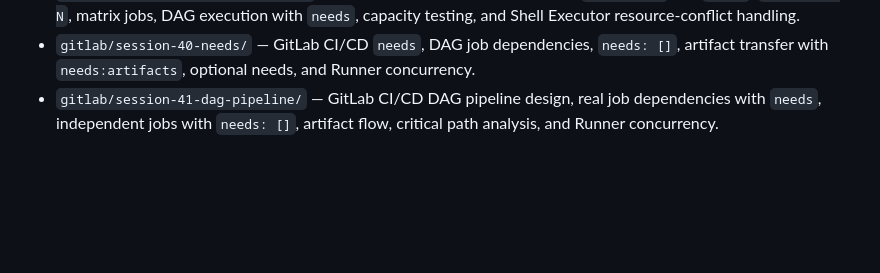
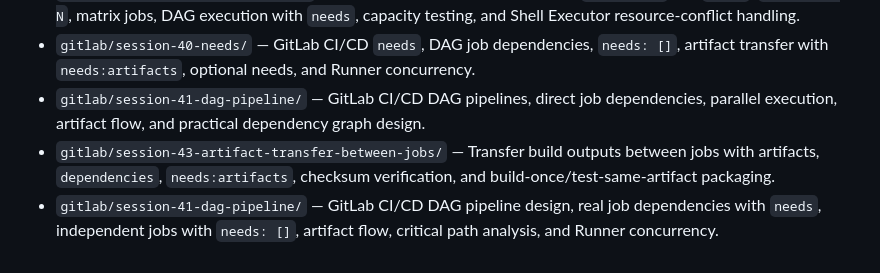
Before and after one commit to Arezoudehghan/devops-cicd-labs, a Markdown page: README.md, the part around the change. GitHub-like rendering; blank space fills up the shorter version.

Commit message:
docs: index CI/CD session 43

```diff
--- a/README.md
+++ b/README.md
@@ -48,4 +48,6 @@ Hands-on CI/CD labs focused on GitLab pipelines, runners, testing, artifacts, se
 - `gitlab/session-38-stage-execution-order/` — GitLab CI/CD stage ordering, same-stage parallel jobs, stage barriers, Runner concurrency, failure gating, `allow_failure`, `when: always`, and `.pre`/`.post` stages.
 - `gitlab/session-39-parallel-jobs/` — GitLab CI/CD parallel jobs, Runner `concurrent` and `limit`, `parallel: N`, matrix jobs, DAG execution with `needs`, capacity testing, and Shell Executor resource-conflict handling.
 - `gitlab/session-40-needs/` — GitLab CI/CD `needs`, DAG job dependencies, `needs: []`, artifact transfer with `needs:artifacts`, optional needs, and Runner concurrency.
+- `gitlab/session-41-dag-pipeline/` — GitLab CI/CD DAG pipelines, direct job dependencies, parallel execution, artifact flow, and practical dependency graph design.
+- `gitlab/session-43-artifact-transfer-between-jobs/` — Transfer build outputs between jobs with artifacts, `dependencies`, `needs:artifacts`, checksum verification, and build-once/test-same-artifact packaging.
 - `gitlab/session-41-dag-pipeline/` — GitLab CI/CD DAG pipeline design, real job dependencies with `needs`, independent jobs with `needs: []`, artifact flow, critical path analysis, and Runner concurrency.
```
